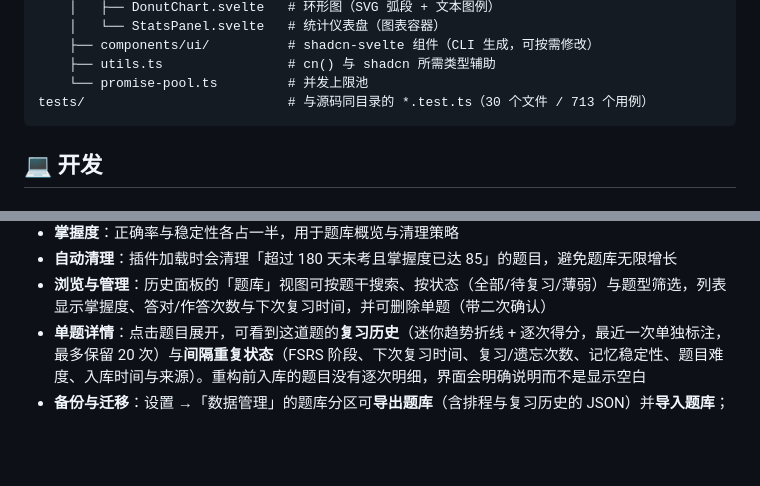
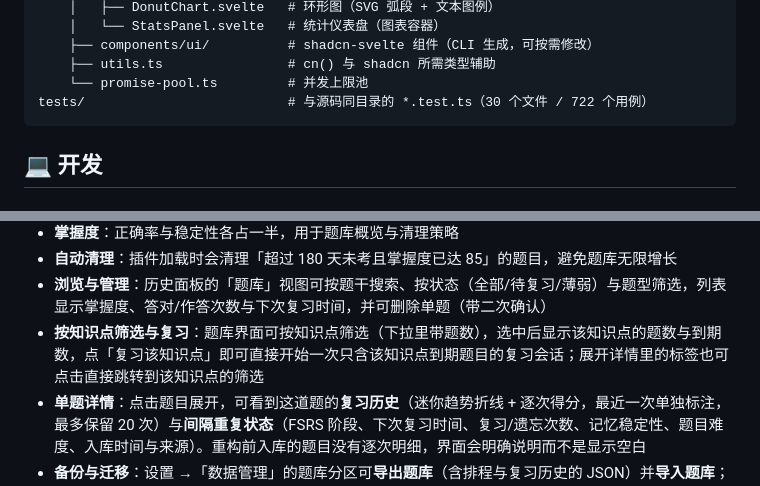
Before and after one commit to Solathis/siyuan-recallgen, a Markdown page: README.zh-CN.md, 2 parts joined by grey strips. GitHub-like rendering; blank space fills up the shorter version.

````diff
--- a/README.zh-CN.md
+++ b/README.zh-CN.md
@@ -225,7 +225,7 @@ src/
     ├── components/ui/          # shadcn-svelte 组件（CLI 生成，可按需修改）
     ├── utils.ts                # cn() 与 shadcn 所需类型辅助
     └── promise-pool.ts         # 并发上限池
-tests/                          # 与源码同目录的 *.test.ts（30 个文件 / 713 个用例）
+tests/                          # 与源码同目录的 *.test.ts（30 个文件 / 722 个用例）
 ```
 
 ## 💻 开发
@@ -402,6 +402,7 @@ ResultPanel (三标签: 题目列表/薄弱点分析/学习建议)
 - **掌握度**：正确率与稳定性各占一半，用于题库概览与清理策略
 - **自动清理**：插件加载时会清理「超过 180 天未考且掌握度已达 85」的题目，避免题库无限增长
 - **浏览与管理**：历史面板的「题库」视图可按题干搜索、按状态（全部/待复习/薄弱）与题型筛选，列表显示掌握度、答对/作答次数与下次复习时间，并可删除单题（带二次确认）
+- **按知识点筛选与复习**：题库界面可按知识点筛选（下拉里带题数），选中后显示该知识点的题数与到期数，点「复习该知识点」即可直接开始一次只含该知识点到期题目的复习会话；展开详情里的标签也可点击直接跳转到该知识点的筛选
 - **单题详情**：点击题目展开，可看到这道题的**复习历史**（迷你趋势折线 + 逐次得分，最近一次单独标注，最多保留 20 次）与**间隔重复状态**（FSRS 阶段、下次复习时间、复习/遗忘次数、记忆稳定性、题目难度、入库时间与来源）。重构前入库的题目没有逐次明细，界面会明确说明而不是显示空白
 - **备份与迁移**：设置 →「数据管理」的题库分区可**导出题库**（含排程与复习历史的 JSON）并**导入题库**；导入**只新增不覆盖**，已存在的指纹一律跳过，避免用旧机器的排程盖掉本机已经推进的复习进度。解析时会按题干重算指纹、合并重复题目，结构不合法的条目单独跳过并提示而不是整份失败
 - **数据管理**：设置 →「数据管理」可查看题库规模并整体清空；成绩可导出为含题目与判分明细的完整备份，并在换机器或重装后导入（导入只新增不覆盖，重复记录按 id 跳过）
````
Also changed, not shown: CHANGELOG.md (+2 -1 lines), README.md (+1 -0 lines).
